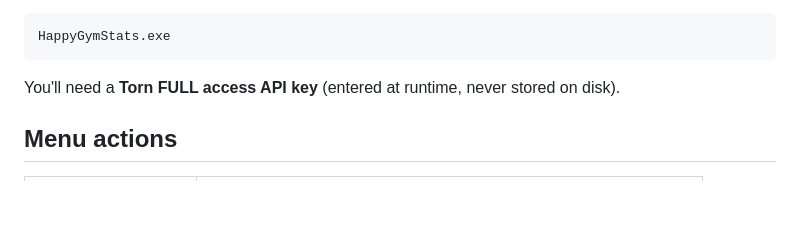
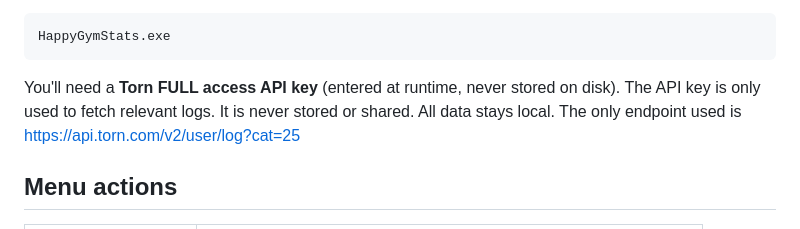
Before and after one commit to geromet/TornHappyGymStats, a Markdown page: README.md, the part around the change. Drawn GitHub-style; blank space fills up the shorter version.

Commit message:
Update README with API key information
Clarified API key usage and data handling in README.

````diff
--- a/README.md
+++ b/README.md
@@ -24,6 +24,7 @@ HappyGymStats.exe
 ```
 
 You'll need a **Torn FULL access API key** (entered at runtime, never stored on disk).
+The API key is only used to fetch relevant logs. It is never stored or shared. All data stays local. The only endpoint used is https://api.torn.com/v2/user/log?cat=25
 
 ## Menu actions
 
````
